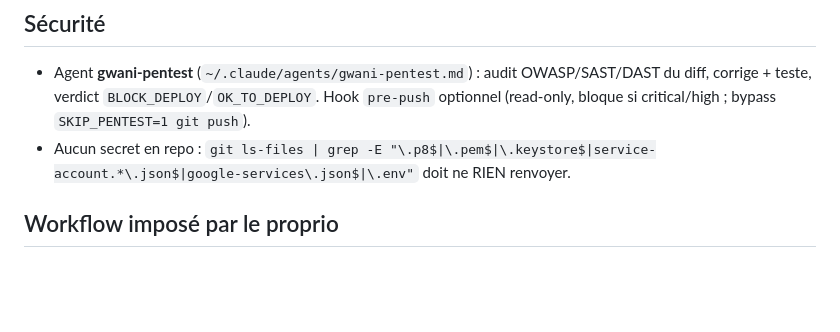
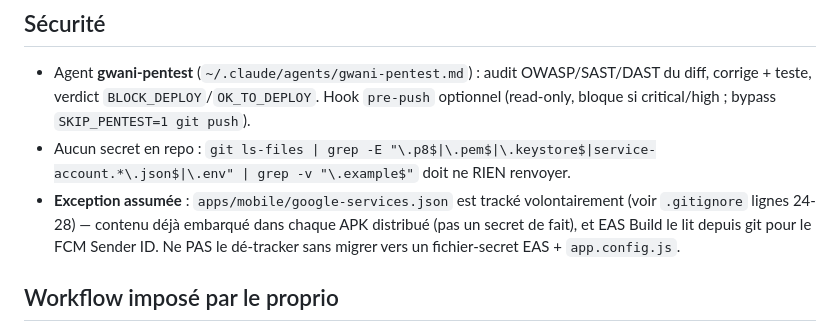
Before and after one commit to sidi30/nigerConnect, a Markdown page: CLAUDE.md, the part around the change. Rendered like a GitHub page; blank space fills up the shorter version.

Commit message:
docs(security): document google-services.json tracked-by-design exception + exclude .env.example from secrets scan
Co-Authored-By: Claude Fable 5 <noreply@anthropic.com>

```diff
--- a/CLAUDE.md
+++ b/CLAUDE.md
@@ -66,7 +66,8 @@ Détail complet + comptes (Apple/Expo/Play/VPS) : voir **`DEPLOY_PLAYBOOK.md`**.
 ## Sécurité
 
 - Agent **gwani-pentest** (`~/.claude/agents/gwani-pentest.md`) : audit OWASP/SAST/DAST du diff, corrige + teste, verdict `BLOCK_DEPLOY`/`OK_TO_DEPLOY`. Hook `pre-push` optionnel (read-only, bloque si critical/high ; bypass `SKIP_PENTEST=1 git push`).
-- Aucun secret en repo : `git ls-files | grep -E "\.p8$|\.pem$|\.keystore$|service-account.*\.json$|google-services\.json$|\.env"` doit ne RIEN renvoyer.
+- Aucun secret en repo : `git ls-files | grep -E "\.p8$|\.pem$|\.keystore$|service-account.*\.json$|\.env" | grep -v "\.example$"` doit ne RIEN renvoyer.
+- **Exception assumée** : `apps/mobile/google-services.json` est tracké volontairement (voir `.gitignore` lignes 24-28) — contenu déjà embarqué dans chaque APK distribué (pas un secret de fait), et EAS Build le lit depuis git pour le FCM Sender ID. Ne PAS le dé-tracker sans migrer vers un fichier-secret EAS + `app.config.js`.
 
 ## Workflow imposé par le proprio
 
```
